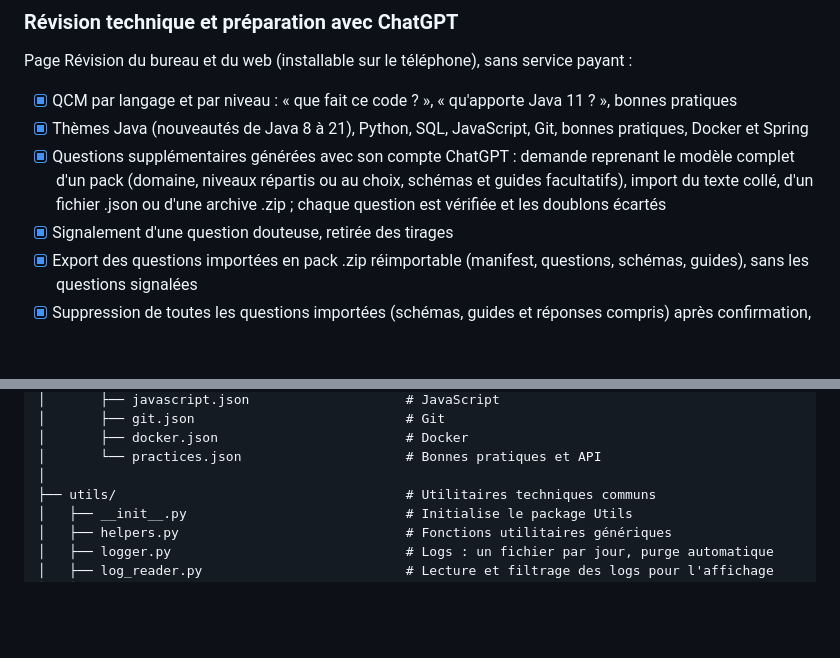
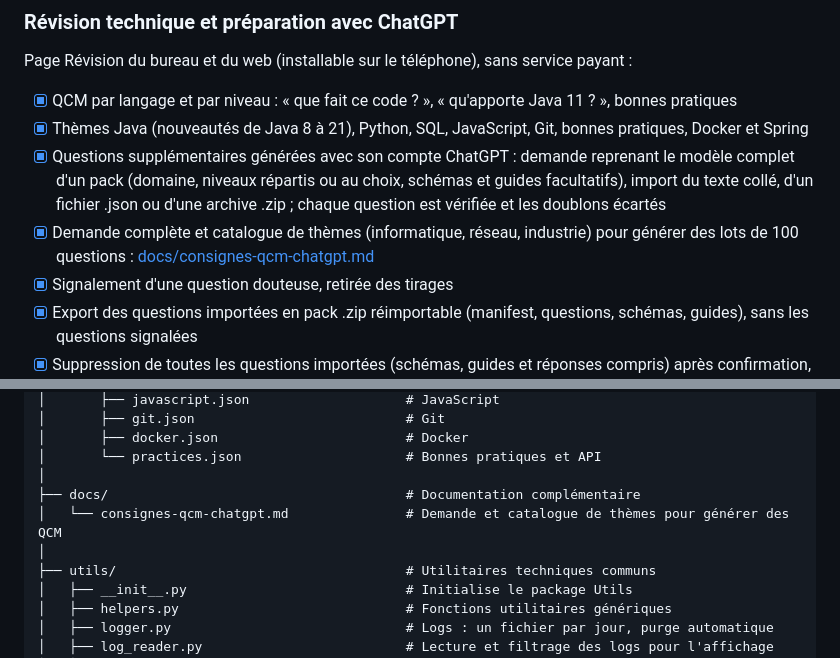
Before and after one commit to Remiverhaeghe/scraper-data-python, a Markdown page: README.md, 2 parts joined by grey strips. GitHub-like rendering; blank space fills up the shorter version.

Commit message:
docs : consignes et catalogue de thèmes pour générer les questions de révision

```diff
--- a/README.md
+++ b/README.md
@@ -317,6 +317,7 @@ Page Révision du bureau et du web (installable sur le téléphone), sans servic
 - [x] QCM par langage et par niveau : « que fait ce code ? », « qu'apporte Java 11 ? », bonnes pratiques
 - [x] Thèmes Java (nouveautés de Java 8 à 21), Python, SQL, JavaScript, Git, bonnes pratiques, Docker et Spring
 - [x] Questions supplémentaires générées avec son compte ChatGPT : demande reprenant le modèle complet d'un pack (domaine, niveaux répartis ou au choix, schémas et guides facultatifs), import du texte collé, d'un fichier .json ou d'une archive .zip ; chaque question est vérifiée et les doublons écartés
+- [x] Demande complète et catalogue de thèmes (informatique, réseau, industrie) pour générer des lots de 100 questions : [docs/consignes-qcm-chatgpt.md](docs/consignes-qcm-chatgpt.md)
 - [x] Signalement d'une question douteuse, retirée des tirages
 - [x] Export des questions importées en pack .zip réimportable (manifest, questions, schémas, guides), sans les questions signalées
 - [x] Suppression de toutes les questions importées (schémas, guides et réponses compris) après confirmation, base sauvegardée avant ; les questions livrées sont gardées
@@ -620,6 +621,9 @@ scraper-data-python/
 │       ├── docker.json                        # Docker
 │       └── practices.json                     # Bonnes pratiques et API
 │
+├── docs/                                      # Documentation complémentaire
+│   └── consignes-qcm-chatgpt.md               # Demande et catalogue de thèmes pour générer des QCM
+│
 ├── utils/                                     # Utilitaires techniques communs
 │   ├── __init__.py                            # Initialise le package Utils
 │   ├── helpers.py                             # Fonctions utilitaires génériques
```
Also changed, not shown: docs/consignes-qcm-chatgpt.md (added, +191 -0 lines).
